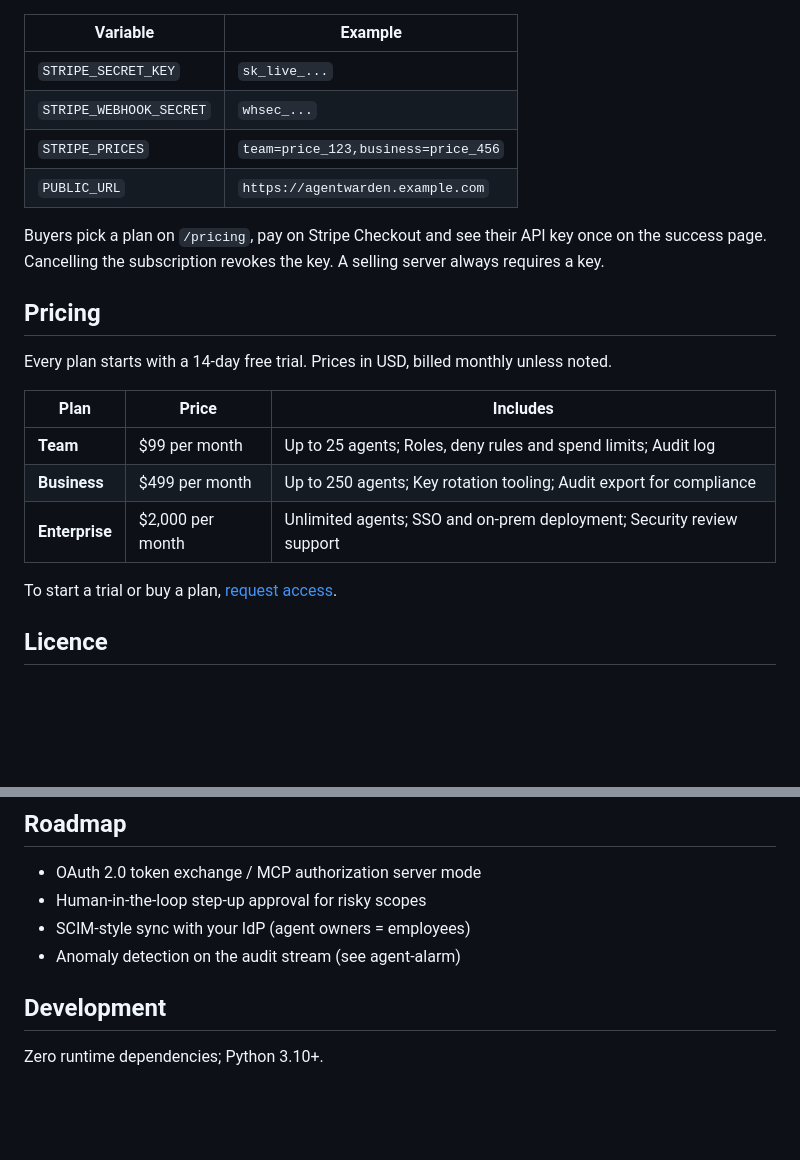
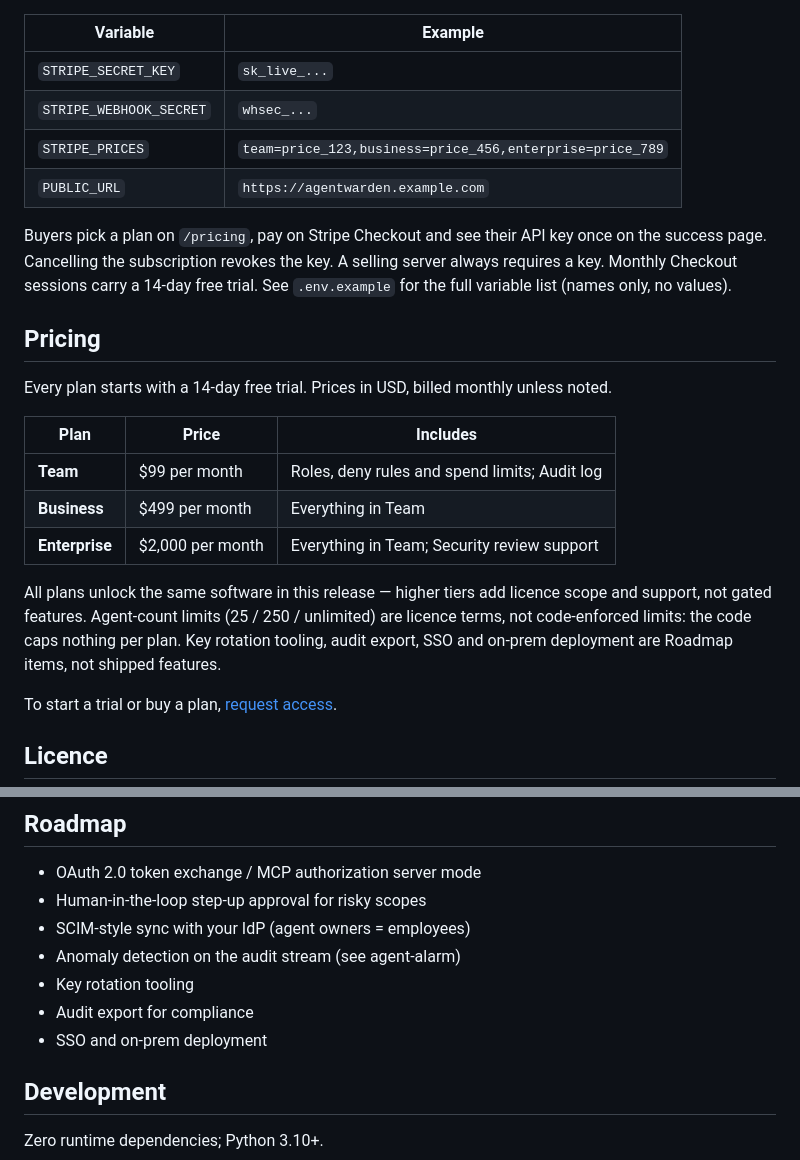
Before and after one commit to eliem08/agentwarden, a Markdown page: README.md, 2 parts joined by grey strips. Rendered like a GitHub page; blank space fills up the shorter version.

Commit message:
sell-ready: README.md

```diff
--- a/README.md
+++ b/README.md
@@ -48,10 +48,10 @@ To sell self-serve, set four variables and point a Stripe webhook at `https://<y
 |---|---|
 | `STRIPE_SECRET_KEY` | `sk_live_...` |
 | `STRIPE_WEBHOOK_SECRET` | `whsec_...` |
-| `STRIPE_PRICES` | `team=price_123,business=price_456` |
+| `STRIPE_PRICES` | `team=price_123,business=price_456,enterprise=price_789` |
 | `PUBLIC_URL` | `https://agentwarden.example.com` |
 
-Buyers pick a plan on `/pricing`, pay on Stripe Checkout and see their API key once on the success page. Cancelling the subscription revokes the key. A selling server always requires a key.
+Buyers pick a plan on `/pricing`, pay on Stripe Checkout and see their API key once on the success page. Cancelling the subscription revokes the key. A selling server always requires a key. Monthly Checkout sessions carry a 14-day free trial. See `.env.example` for the full variable list (names only, no values).
 
 ## Pricing
 
@@ -59,9 +59,14 @@ Every plan starts with a 14-day free trial. Prices in USD, billed monthly unless
 
 | Plan | Price | Includes |
 |---|---|---|
-| **Team** | $99 per month | Up to 25 agents; Roles, deny rules and spend limits; Audit log |
-| **Business** | $499 per month | Up to 250 agents; Key rotation tooling; Audit export for compliance |
-| **Enterprise** | $2,000 per month | Unlimited agents; SSO and on-prem deployment; Security review support |
+| **Team** | $99 per month | Roles, deny rules and spend limits; Audit log |
+| **Business** | $499 per month | Everything in Team |
+| **Enterprise** | $2,000 per month | Everything in Team; Security review support |
+
+All plans unlock the same software in this release — higher tiers add licence scope and
+support, not gated features. Agent-count limits (25 / 250 / unlimited) are licence terms,
+not code-enforced limits: the code caps nothing per plan. Key rotation tooling, audit
+export, SSO and on-prem deployment are Roadmap items, not shipped features.
 
 To start a trial or buy a plan, [request access](https://github.com/eliem08/agentwarden/issues/new?title=AgentWarden%20trial&labels=sales).
 
@@ -122,6 +127,9 @@ except Denied as e:
 - Human-in-the-loop step-up approval for risky scopes
 - SCIM-style sync with your IdP (agent owners = employees)
 - Anomaly detection on the audit stream (see agent-alarm)
+- Key rotation tooling
+- Audit export for compliance
+- SSO and on-prem deployment
 
 ## Development
 
```
